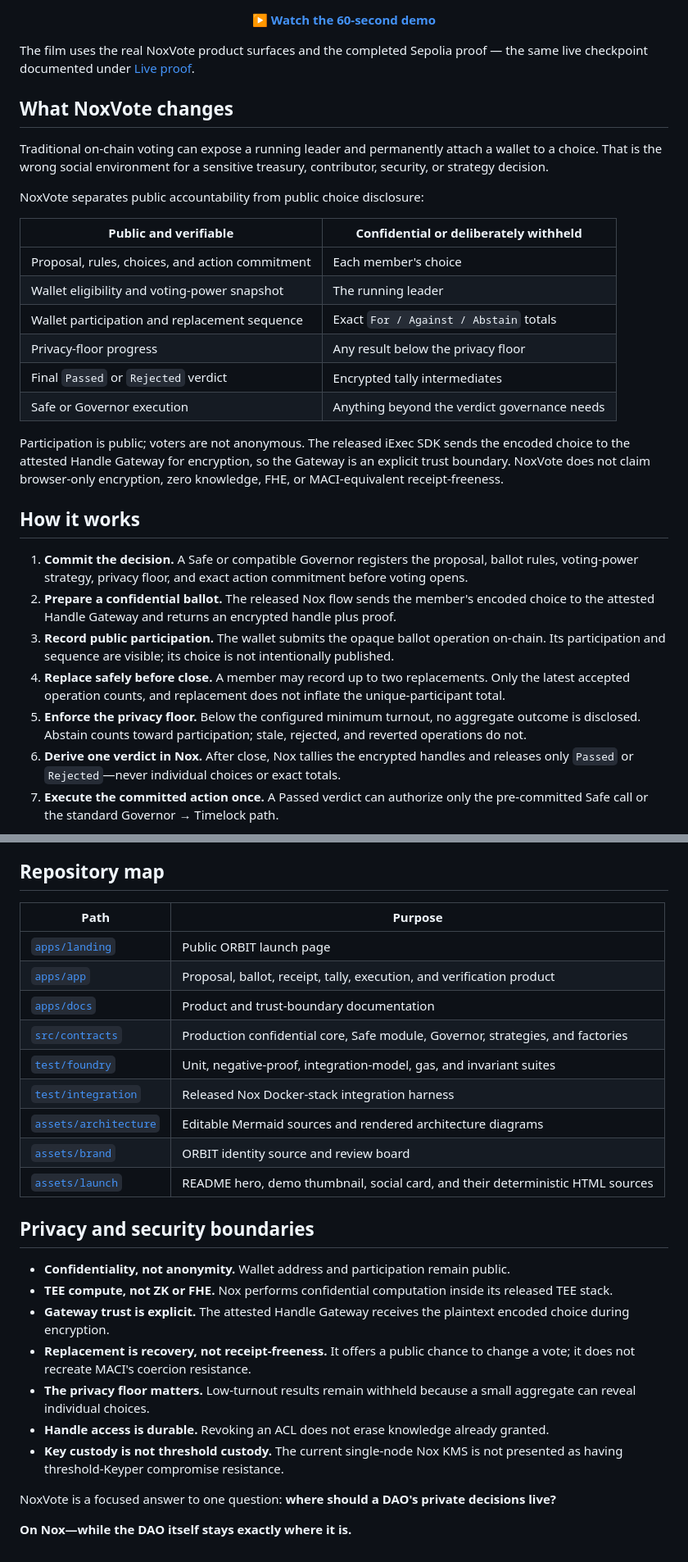
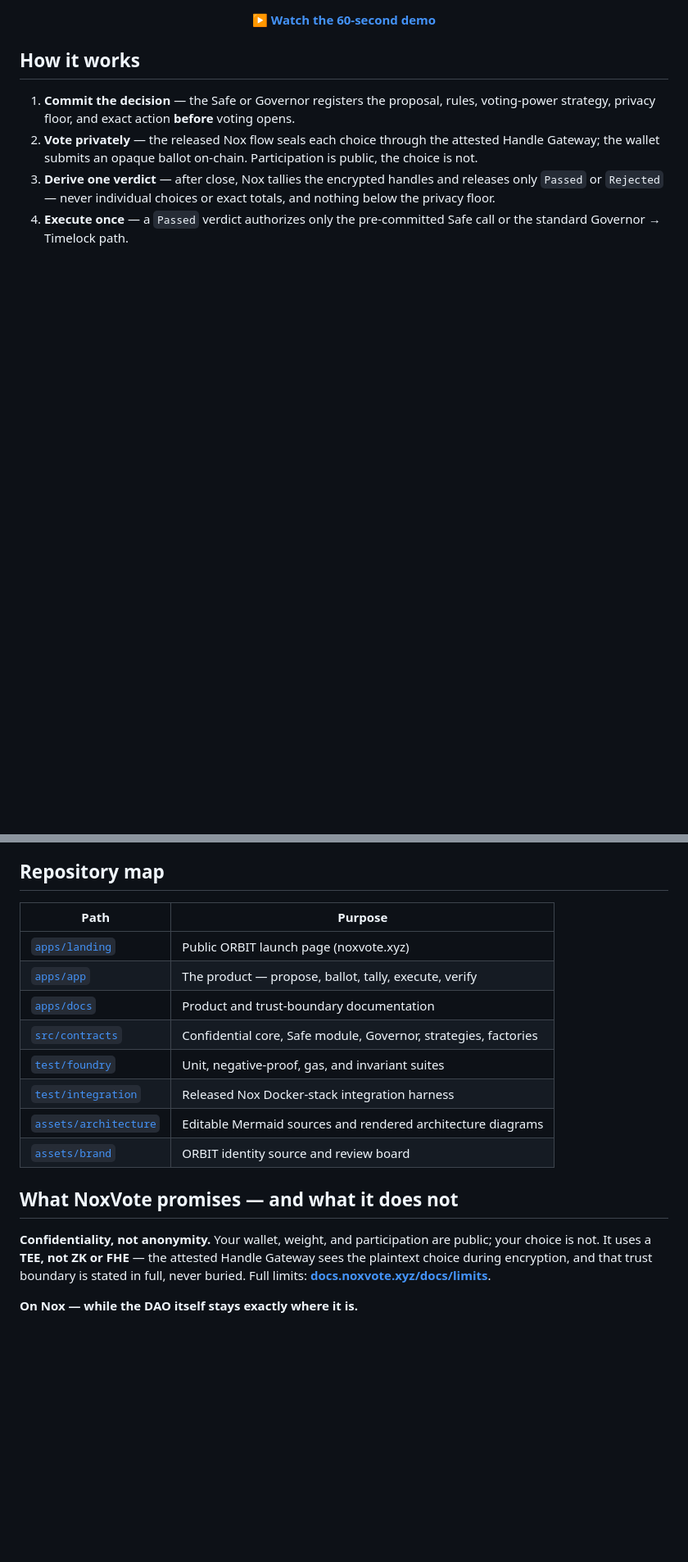
Before and after one commit to Blockchain-Oracle/noxvote, a Markdown page: README.md, 2 parts joined by grey strips. Shown at 82% size. Drawn GitHub-style; blank space fills up the shorter version.

```diff
--- a/README.md
+++ b/README.md
@@ -49,44 +52,14 @@ action committed before voting opened can execute.
   <a href="https://vimeo.com/1214870008"><b>▶ Watch the 60-second demo</b></a>
 </p>
 
-The film uses the real NoxVote product surfaces and the completed Sepolia proof — the same live
-checkpoint documented under [Live proof](#live-proof).
-
-## What NoxVote changes
-
-Traditional on-chain voting can expose a running leader and permanently attach a wallet to a choice.
-That is the wrong social environment for a sensitive treasury, contributor, security, or strategy
-decision.
-
-NoxVote separates public accountability from public choice disclosure:
-
-| Public and verifiable                           | Confidential or deliberately withheld        |
-| ----------------------------------------------- | -------------------------------------------- |
-| Proposal, rules, choices, and action commitment | Each member's choice                         |
-| Wallet eligibility and voting-power snapshot    | The running leader                           |
-| Wallet participation and replacement sequence   | Exact `For / Against / Abstain` totals       |
-| Privacy-floor progress                          | Any result below the privacy floor           |
-| Final `Passed` or `Rejected` verdict            | Encrypted tally intermediates                |
-| Safe or Governor execution                      | Anything beyond the verdict governance needs |
-
-Participation is public; voters are not anonymous. The released iExec SDK sends the encoded choice to
-the attested Handle Gateway for encryption, so the Gateway is an explicit trust boundary. NoxVote does
-not claim browser-only encryption, zero knowledge, FHE, or MACI-equivalent receipt-freeness.
-
 ## How it works
 
-1. **Commit the decision.** A Safe or compatible Governor registers the proposal, ballot rules,
-   voting-power strategy, privacy floor, and exact action commitment before voting opens.
-2. **Prepare a confidential ballot.** The released Nox flow sends the member's encoded choice to the
-   attested Handle Gateway and returns an encrypted handle plus proof.
-3. **Record public participation.** The wallet submits the opaque ballot operation on-chain. Its
-   participation and sequence are visible; its choice is not intentionally published.
-4. **Replace safely before close.** A member may record up to two replacements. Only the latest
-   accepted operation counts, and replacement does not inflate the unique-participant total.
-5. **Enforce the privacy floor.** Below the configured minimum turnout, no aggregate outcome is
-   disclosed. Abstain counts toward participation; stale, rejected, and reverted operations do not.
-6. **Derive one verdict in Nox.** After close, Nox tallies the encrypted handles and releases only
-   `Passed` or `Rejected`—never individual choices or exact totals.
-7. **Execute the committed action once.** A Passed verdict can authorize only the pre-committed Safe
-   call or the standard Governor → Timelock path.
+1. **Commit the decision** — the Safe or Governor registers the proposal, rules, voting-power
+   strategy, privacy floor, and exact action **before** voting opens.
+2. **Vote privately** — the released Nox flow seals each choice through the attested Handle Gateway;
+   the wallet submits an opaque ballot on-chain. Participation is public, the choice is not.
+3. **Derive one verdict** — after close, Nox tallies the encrypted handles and releases only `Passed`
+   or `Rejected` — never individual choices or exact totals, and nothing below the privacy floor.
+4. **Execute once** — a `Passed` verdict authorizes only the pre-committed Safe call or the standard
+   Governor → Timelock path.
 
@@ -173,33 +124,22 @@ real local Nox path—not a mock supporting the product claim.
 
 ## Repository map
 
-| Path                                         | Purpose                                                                        |
-| -------------------------------------------- | ------------------------------------------------------------------------------ |
-| [`apps/landing`](apps/landing)               | Public ORBIT launch page                                                       |
-| [`apps/app`](apps/app)                       | Proposal, ballot, receipt, tally, execution, and verification product          |
-| [`apps/docs`](apps/docs)                     | Product and trust-boundary documentation                                       |
-| [`src/contracts`](src/contracts)             | Production confidential core, Safe module, Governor, strategies, and factories |
-| [`test/foundry`](test/foundry)               | Unit, negative-proof, integration-model, gas, and invariant suites             |
-| [`test/integration`](test/integration)       | Released Nox Docker-stack integration harness                                  |
-| [`assets/architecture`](assets/architecture) | Editable Mermaid sources and rendered architecture diagrams                    |
-| [`assets/brand`](assets/brand)               | ORBIT identity source and review board                                         |
-| [`assets/launch`](assets/launch)             | README hero, demo thumbnail, social card, and their deterministic HTML sources |
+| Path                                         | Purpose                                                            |
+| -------------------------------------------- | ----------------------------------------------------------------- |
+| [`apps/landing`](apps/landing)               | Public ORBIT launch page (noxvote.xyz)                            |
+| [`apps/app`](apps/app)                       | The product — propose, ballot, tally, execute, verify             |
+| [`apps/docs`](apps/docs)                     | Product and trust-boundary documentation                          |
+| [`src/contracts`](src/contracts)             | Confidential core, Safe module, Governor, strategies, factories   |
+| [`test/foundry`](test/foundry)               | Unit, negative-proof, gas, and invariant suites                   |
+| [`test/integration`](test/integration)       | Released Nox Docker-stack integration harness                     |
+| [`assets/architecture`](assets/architecture) | Editable Mermaid sources and rendered architecture diagrams       |
+| [`assets/brand`](assets/brand)               | ORBIT identity source and review board                            |
 
-## Privacy and security boundaries
+## What NoxVote promises — and what it does not
 
-- **Confidentiality, not anonymity.** Wallet address and participation remain public.
-- **TEE compute, not ZK or FHE.** Nox performs confidential computation inside its released TEE
-  stack.
-- **Gateway trust is explicit.** The attested Handle Gateway receives the plaintext encoded choice
-  during encryption.
-- **Replacement is recovery, not receipt-freeness.** It offers a public chance to change a vote; it
-  does not recreate MACI's coercion resistance.
-- **The privacy floor matters.** Low-turnout results remain withheld because a small aggregate can
-  reveal individual choices.
-- **Handle access is durable.** Revoking an ACL does not erase knowledge already granted.
-- **Key custody is not threshold custody.** The current single-node Nox KMS is not presented as having
-  threshold-Keyper compromise resistance.
+**Confidentiality, not anonymity.** Your wallet, weight, and participation are public; your choice is
+not. It uses a **TEE, not ZK or FHE** — the attested Handle Gateway sees the plaintext choice during
+encryption, and that trust boundary is stated in full, never buried. Full limits:
+**[docs.noxvote.xyz/docs/limits](https://docs.noxvote.xyz/docs/limits)**.
 
-NoxVote is a focused answer to one question: **where should a DAO's private decisions live?**
-
-**On Nox—while the DAO itself stays exactly where it is.**
+**On Nox — while the DAO itself stays exactly where it is.**
```
Also changed, not shown: other parts of README.md (+55 -74 lines).
